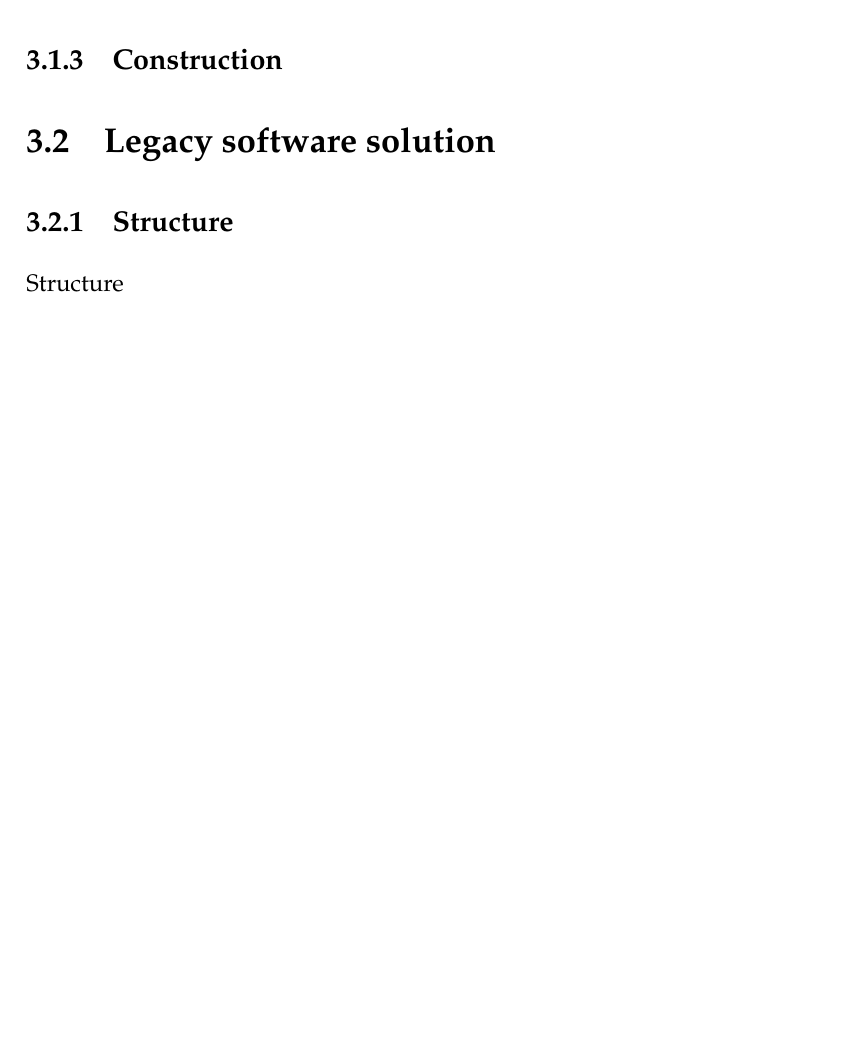
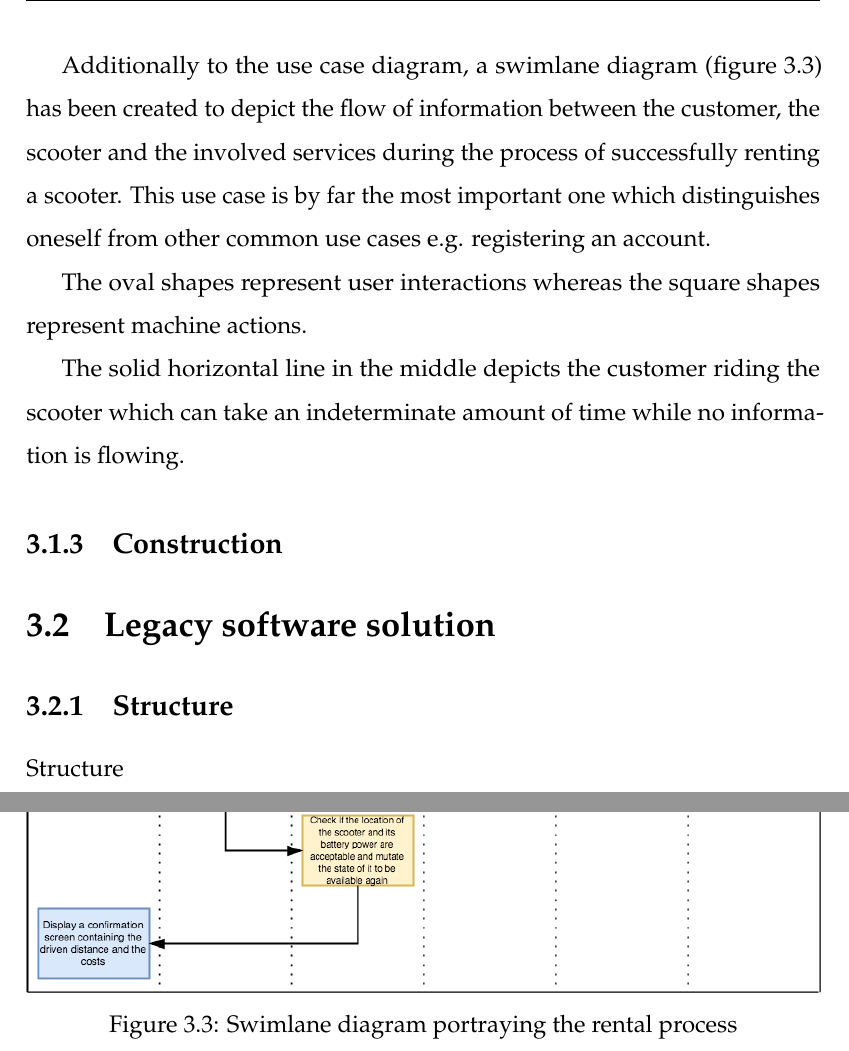
Before and after one commit to loehnertz/bachelor-thesis, a LaTeX thesis (thesis.tex): part of page 48 of 55 before the commit and two parts of pages 48 and 49 of 56 after it, the two joined at a grey line, cut at the place of the change, the shorter picture padded with empty space. Compiled offline with pdfLaTeX.

Commit message:
Added some explanation for the recently added swimlane diagram

```diff
--- a/thesis.tex
+++ b/thesis.tex
@@ -1272,6 +1272,26 @@ presumably the heaviest load.
 The \textit{Driver's license check-up} as well as the \textit{Billing} service
 will be closely related to third-party providers of such tasks.\\
 
+Additionally to the use case diagram, a swimlane diagram
+(figure \ref{fig:swimlane-rental-process}) has been created to depict
+the flow of information between the customer, the scooter and the
+involved services during the process of successfully renting a scooter.
+This use case is by far the most important one which distinguishes oneself
+from other common use cases e.g. registering an account.
+
+\begin{figure}[htbp]
+\centering
+\includegraphics[width=1\textwidth]{swimlane-rental-process}
+\caption{Swimlane diagram portraying the rental process}
+\label{fig:swimlane-rental-process}
+\end{figure}
+
+The oval shapes represent user interactions whereas the square shapes represent
+machine actions.
+
+The solid horizontal line in the middle depicts the customer riding the scooter
+which can take an indeterminate amount of time while no information is flowing.
+
 
 \subsection{Construction}
 
```
Also changed, not shown: 2 other files.
